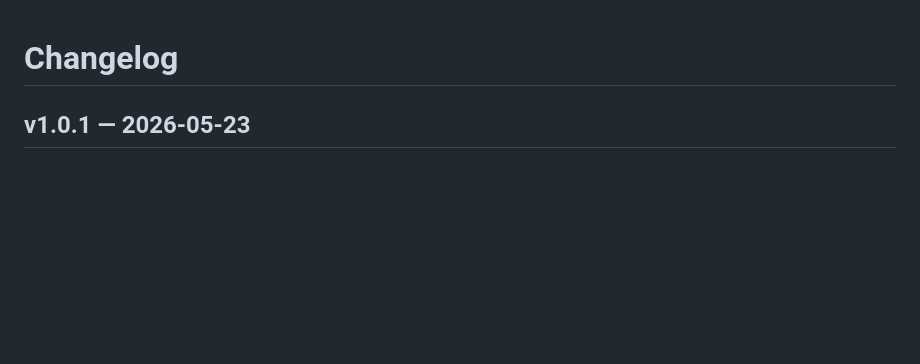
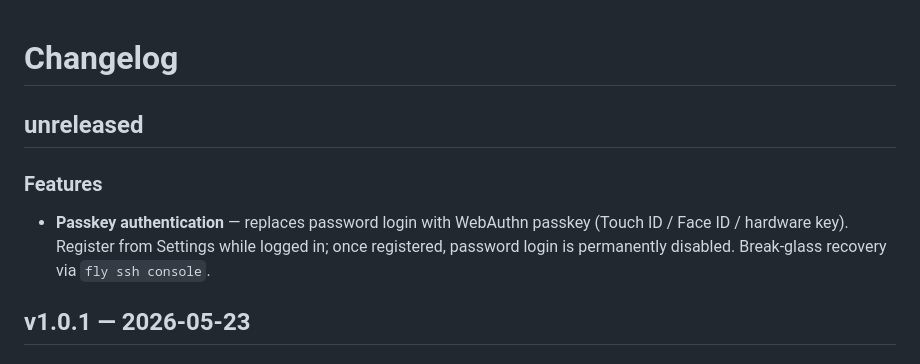
Before and after one commit to jonstahl/bluffer, a Markdown page: CHANGES.md, the part around the change. Drawn GitHub-style; blank space fills up the shorter version.

```diff
--- a/CHANGES.md
+++ b/CHANGES.md
@@ -1,4 +1,9 @@
 # Changelog
+
+## unreleased
+
+### Features
+- **Passkey authentication** — replaces password login with WebAuthn passkey (Touch ID / Face ID / hardware key). Register from Settings while logged in; once registered, password login is permanently disabled. Break-glass recovery via `fly ssh console`.
 
 ## v1.0.1 — 2026-05-23
 
```
Also changed, not shown: README.md (+28 -0 lines).
